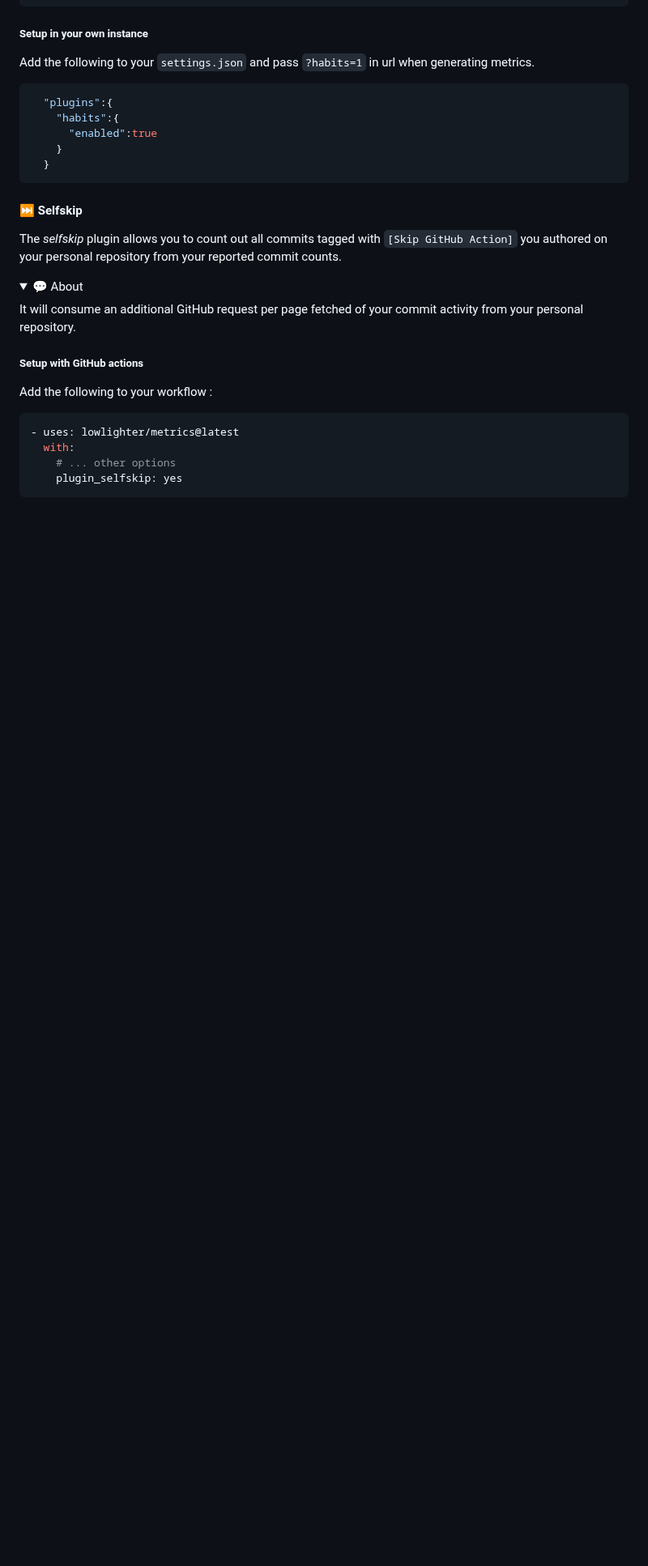
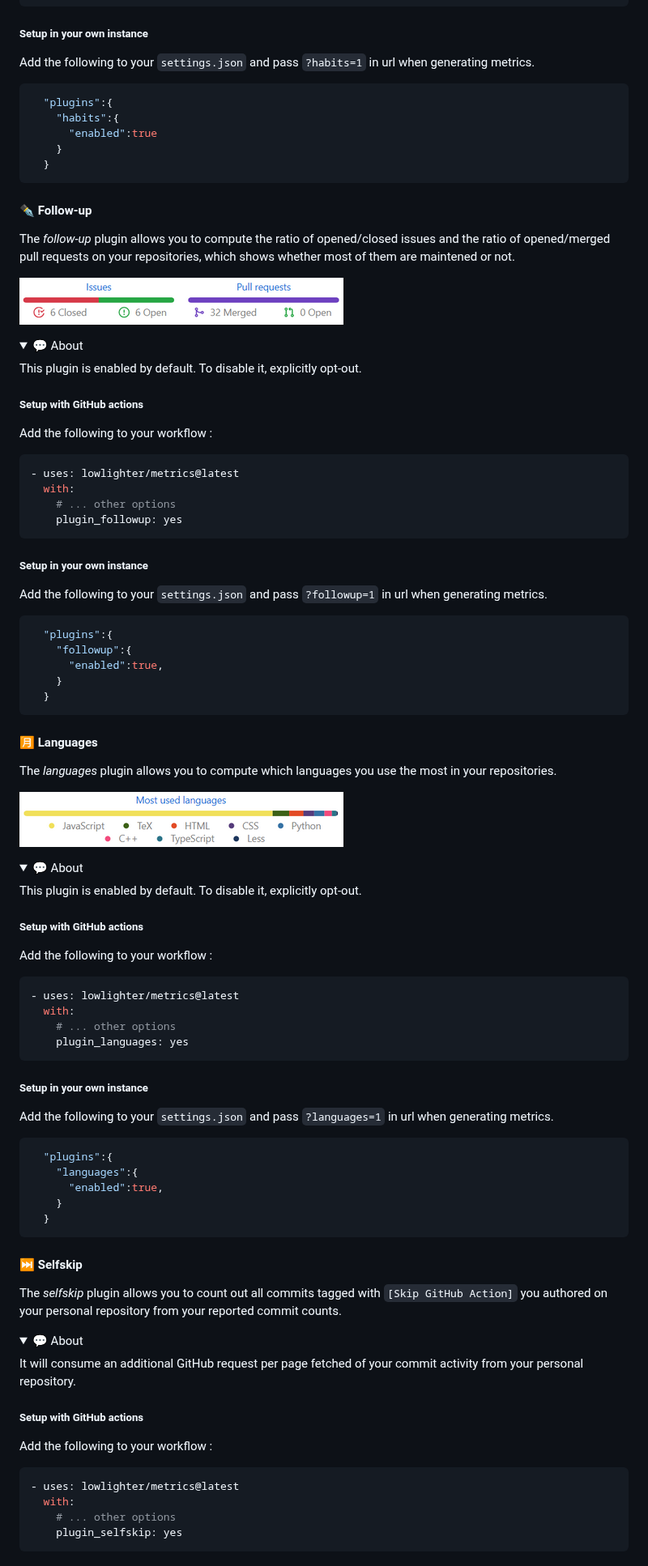
Before and after one commit to lowlighter/metrics, a Markdown page: README.md, the part around one of its changes. Shown at 81% size. Drawn GitHub-style; pictures changed too: .github/readme/imgs/plugin_followup.png (added), .github/readme/imgs/plugin_languages.png (added); folded sections open; blank space fills up the shorter version.

````diff
--- a/README.md
+++ b/README.md
@@ -501,6 +501,74 @@ Add the following to your `settings.json` and pass `?habits=1` in url when gener
 
 </details>
 
+#### ✒️ Follow-up
+
+The *follow-up* plugin allows you to compute the ratio of opened/closed issues and the ratio of opened/merged pull requests on your repositories, which shows whether most of them are maintened or not.
+
+![Follow-up plugin](https://github.com/lowlighter/metrics/blob/master/.github/readme/imgs/plugin_followup.png)
+
+<details>
+<summary>💬 About</summary>
+
+This plugin is enabled by default. To disable it, explicitly opt-out.
+
+##### Setup with GitHub actions
+
+Add the following to your workflow :
+```yaml
+- uses: lowlighter/metrics@latest
+  with:
+    # ... other options
+    plugin_followup: yes
+```
+
+##### Setup in your own instance
+
+Add the following to your `settings.json` and pass `?followup=1` in url when generating metrics.
+```json
+  "plugins":{
+    "followup":{
+      "enabled":true,
+    }
+  }
+```
+
+</details>
+
+#### 🈷️ Languages
+
+The *languages* plugin allows you to compute which languages you use the most in your repositories.
+
+![Languages plugin](https://github.com/lowlighter/metrics/blob/master/.github/readme/imgs/plugin_languages.png)
+
+<details>
+<summary>💬 About</summary>
+
+This plugin is enabled by default. To disable it, explicitly opt-out.
+
+##### Setup with GitHub actions
+
+Add the following to your workflow :
+```yaml
+- uses: lowlighter/metrics@latest
+  with:
+    # ... other options
+    plugin_languages: yes
+```
+
+##### Setup in your own instance
+
+Add the following to your `settings.json` and pass `?languages=1` in url when generating metrics.
+```json
+  "plugins":{
+    "languages":{
+      "enabled":true,
+    }
+  }
+```
+
+</details>
+
 #### ⏭️ Selfskip
 
 The *selfskip* plugin allows you to count out all commits tagged with `[Skip GitHub Action]` you authored on your personal repository from your reported commit counts.
````
Also changed, not shown: other parts of README.md (+2 -0 lines), 18 other files.
